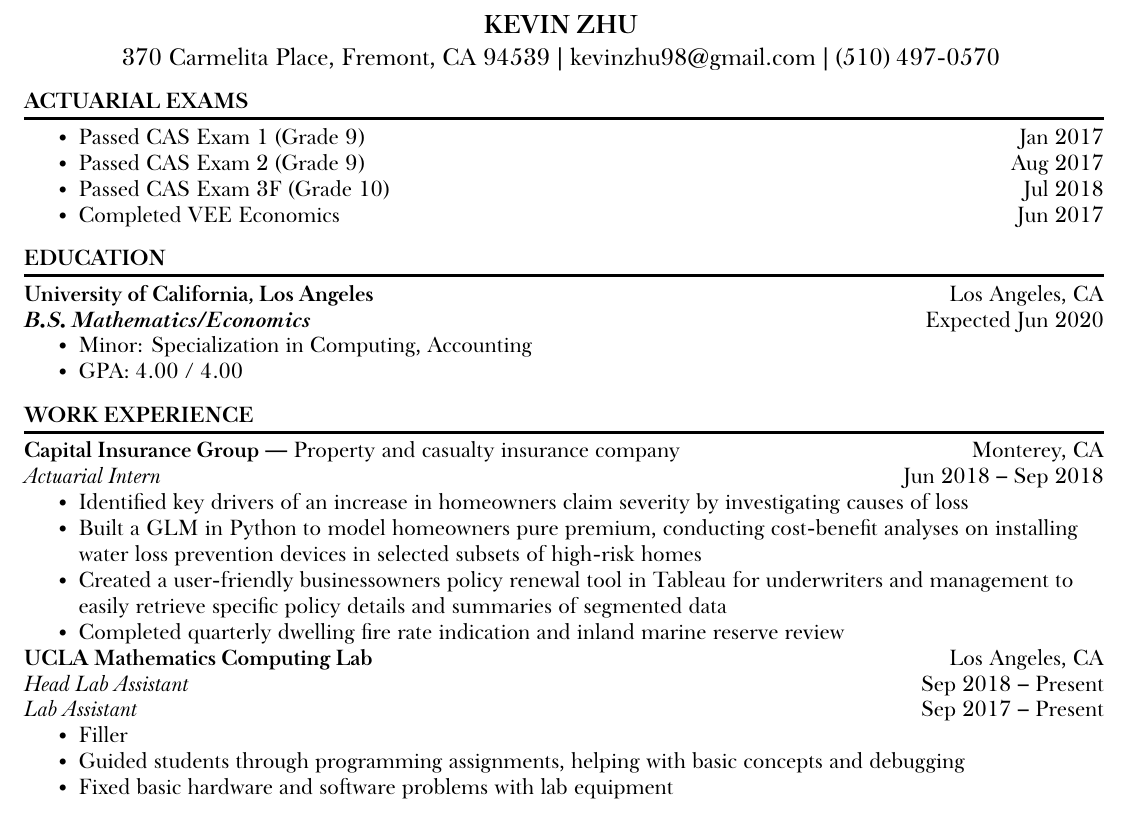
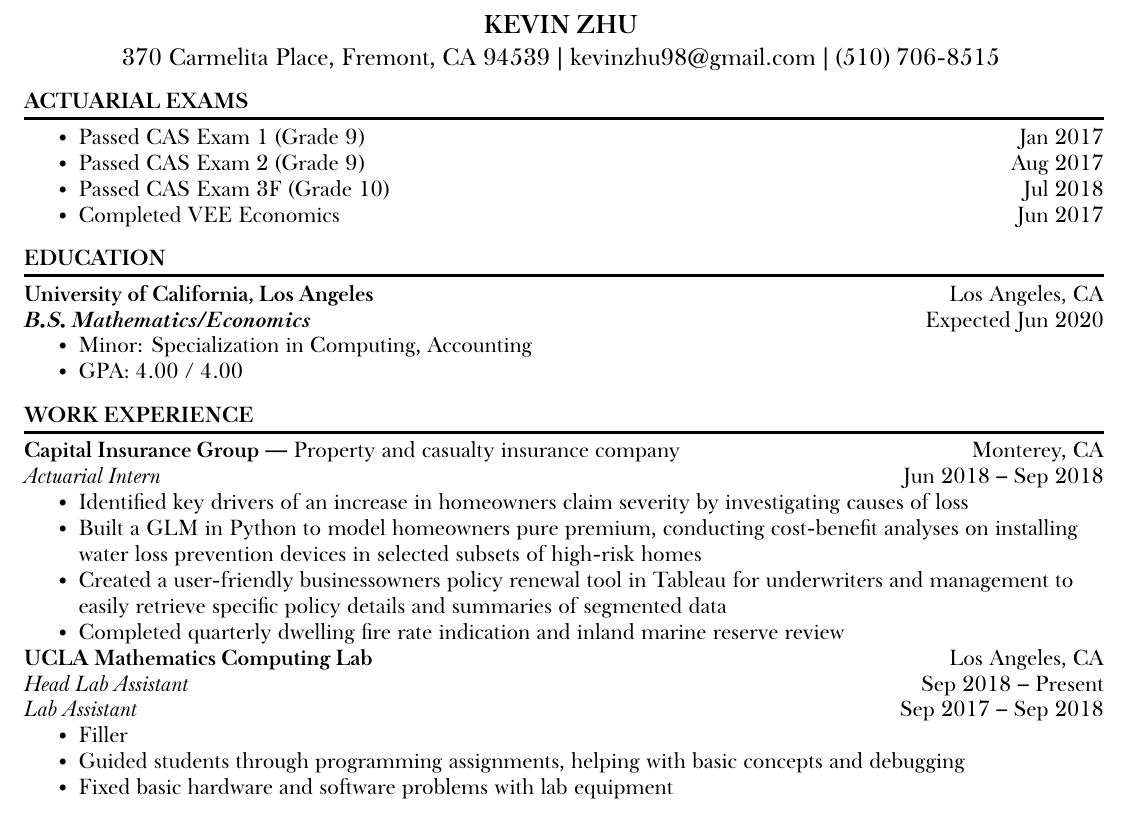
Before and after one commit to kzhu98/kzhu98.github.io, a LaTeX CV (Resume/Kevin_Zhu_Resume.tex): part of the page, cut so that both start at the same text. Compiled offline with XeLaTeX; a missing font is replaced by an installed copy or a similar font.

Commit message:
fixed date on resume

```diff
--- a/Resume/Kevin_Zhu_Resume.tex
+++ b/Resume/Kevin_Zhu_Resume.tex
@@ -17,7 +17,7 @@
 %%%% Name and Address %%%
 \centering
 {\fontsize{13pt}{13pt}\selectfont \textbf{KEVIN ZHU}} \vspace{2pt} \\
-{\fontsize{12pt}{13pt}\selectfont 370 Carmelita Place, Fremont, CA 94539 | kevinzhu98@gmail.com | (510) 497-0570}
+{\fontsize{12pt}{13pt}\selectfont 370 Carmelita Place, Fremont, CA 94539 | kevinzhu98@gmail.com | (510) 706-8515}
 \sectspace
 
 \fontsize{11pt}{13pt}\selectfont
@@ -57,7 +57,7 @@
 \end{itemize}
 \textbf{UCLA Mathematics Computing Lab}\hfill Los Angeles, CA \\
 \textit{Head Lab Assistant} \hfill Sep 2018 -- Present \\
-\textit{Lab Assistant} \hfill Sep 2017 -- Present %Sep 2018
+\textit{Lab Assistant} \hfill Sep 2017 -- Sep 2018
 \begin{itemize}
 	\item Filler
 	\item Guided students through programming assignments, helping with basic concepts and debugging
```
Also changed, not shown: Resume/Kevin_Zhu_Resume.pdf, Resume/Kevin_Zhu_Resume.tex (2 more changed lines), 2 other files.
